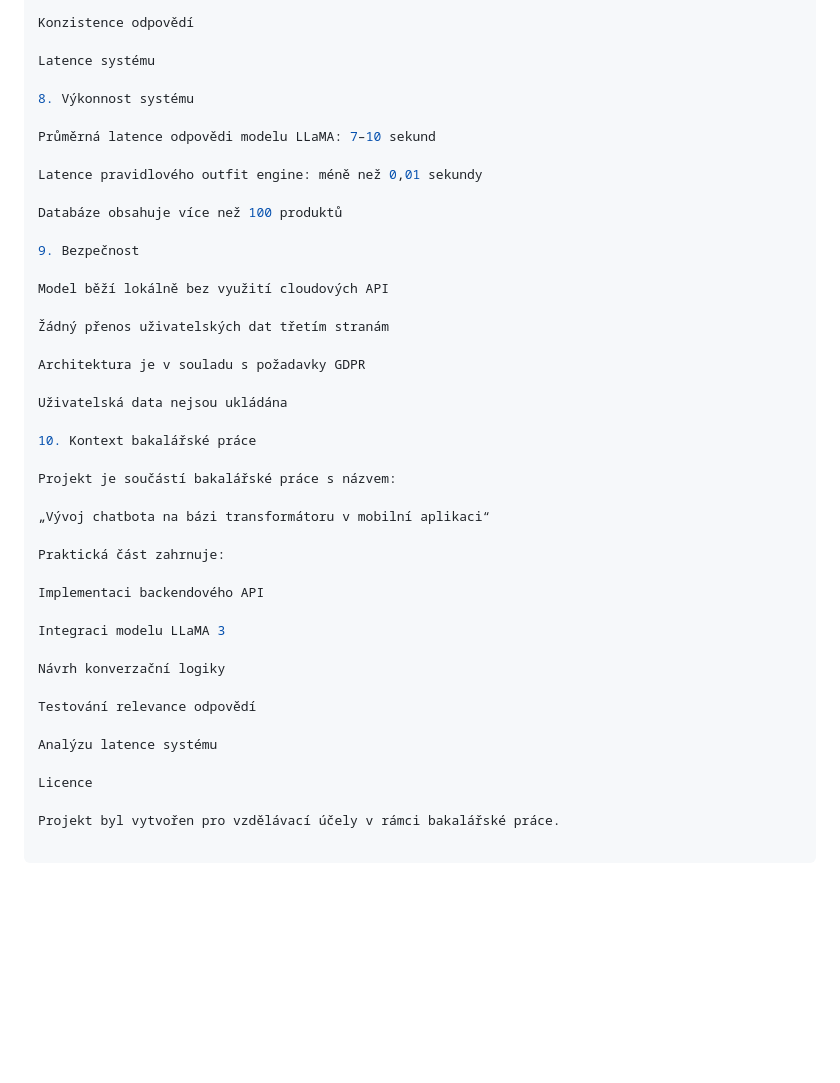
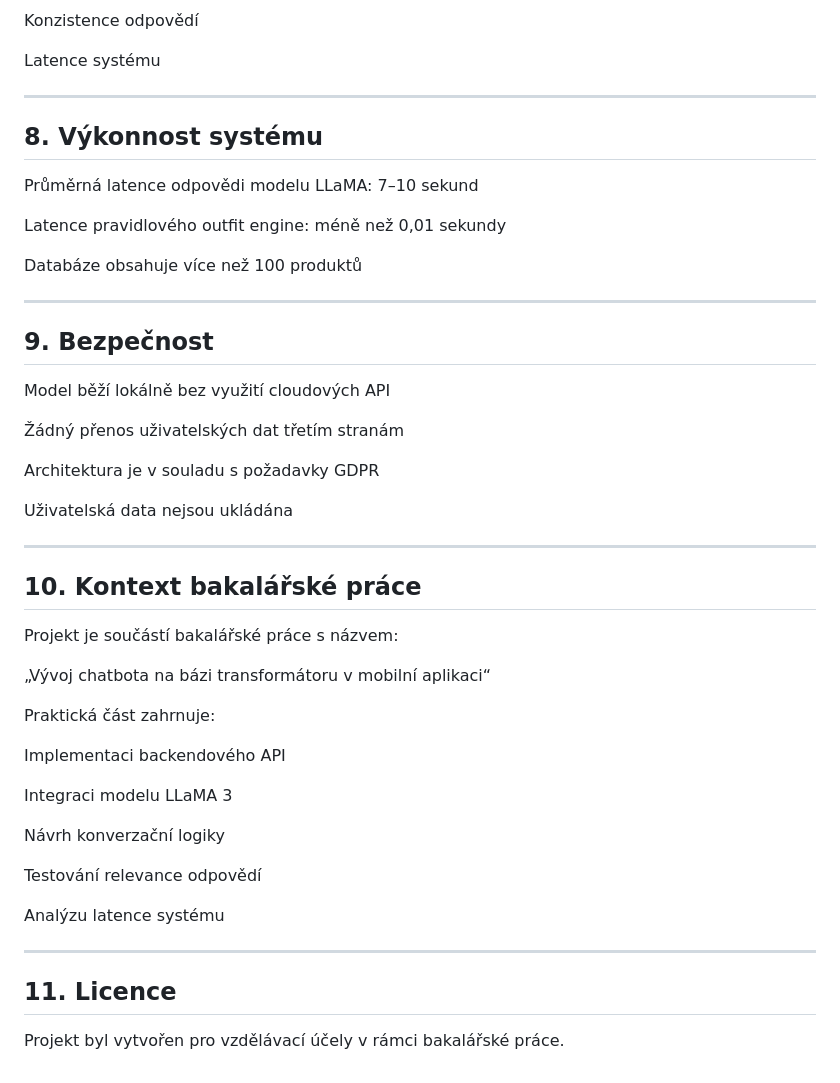
Before and after one commit to bakulinanila-prog/ai-fashion-chatbot-llama3, a Markdown page: README.md, the part around one of its changes. Rendered like a GitHub page; blank space fills up the shorter version.

Commit message:
Update README with full documentation

```diff
--- a/README.md
+++ b/README.md
@@ -225,7 +238,9 @@ Konzistence odpovědí
 
 Latence systému
 
-8. Výkonnost systému
+---
+
+## 8. Výkonnost systému
 
 Průměrná latence odpovědi modelu LLaMA: 7–10 sekund
 
@@ -233,7 +248,9 @@ Latence pravidlového outfit engine: méně než 0,01 sekundy
 
 Databáze obsahuje více než 100 produktů
 
-9. Bezpečnost
+---
+
+## 9. Bezpečnost
 
 Model běží lokálně bez využití cloudových API
 
@@ -243,7 +260,9 @@ Architektura je v souladu s požadavky GDPR
 
 Uživatelská data nejsou ukládána
 
-10. Kontext bakalářské práce
+---
+
+## 10. Kontext bakalářské práce
 
 Projekt je součástí bakalářské práce s názvem:
 
@@ -261,6 +280,8 @@ Testování relevance odpovědí
 
 Analýzu latence systému
 
-Licence
+---
+
+## 11. Licence
 
 Projekt byl vytvořen pro vzdělávací účely v rámci bakalářské práce.
```
Also changed, not shown: other parts of README.md (+21 -8 lines).
